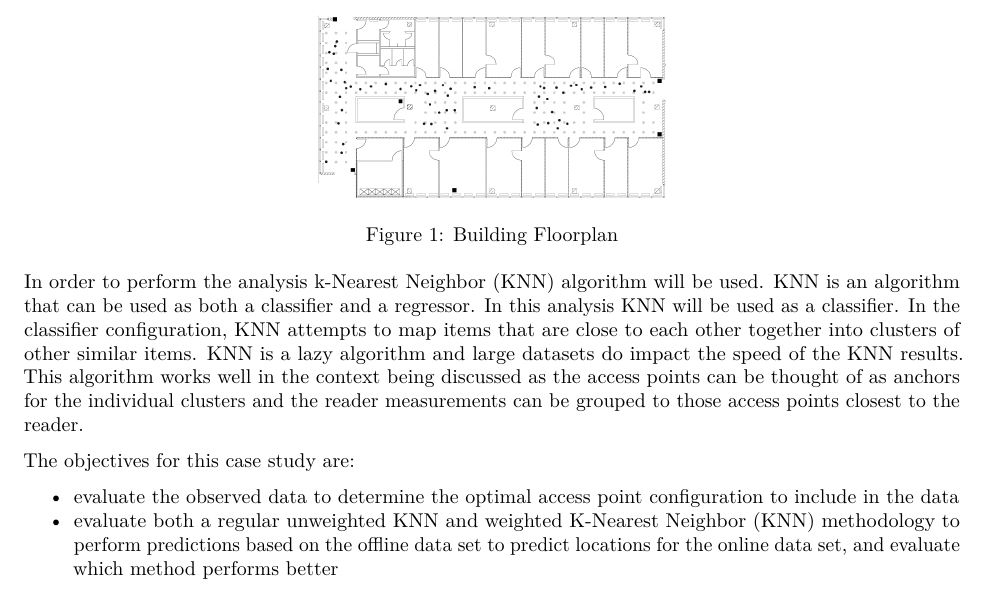
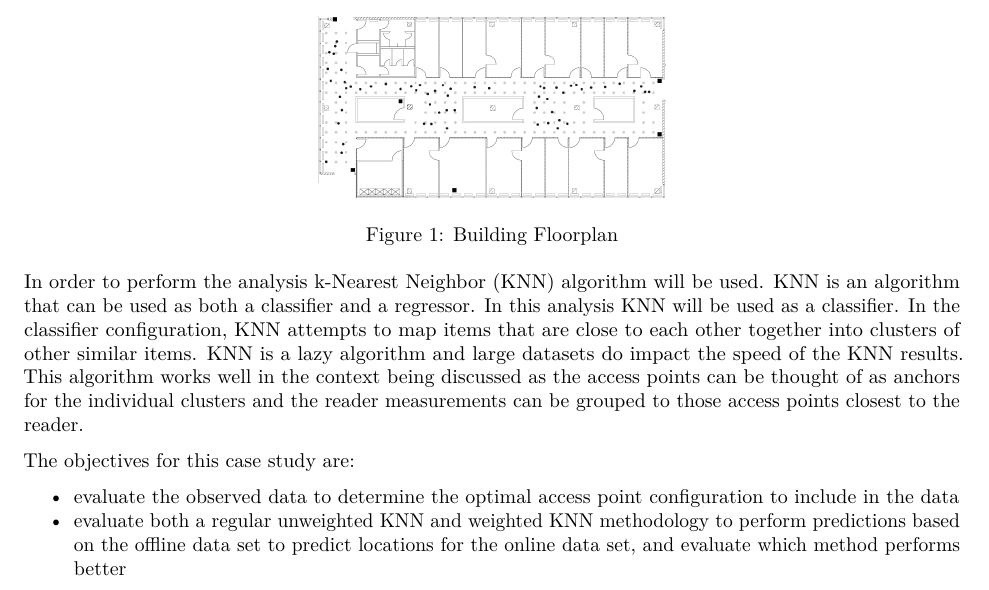
Before and after one commit to jbcroom/DS7333-QTW, an R Markdown document (CaseStudy1/DS733_JB_BC_SW_Case_Study1.Rmd): part of page 1 of 5, cut so that both start at the same text. Rendered offline with R 4.5, knitr and Pandoc, then LaTeX, with nearby package versions; some code elsewhere in the file could not run offline.

Commit message:
Final Push

```diff
--- a/CaseStudy1/DS733_JB_BC_SW_Case_Study1.Rmd
+++ b/CaseStudy1/DS733_JB_BC_SW_Case_Study1.Rmd
@@ -20,7 +20,7 @@ In order to perform the analysis k-Nearest Neighbor (KNN) algorithm will be used
 The objectives for this case study are:
 
 * evaluate the observed data to determine the optimal access point configuration to include in the data
-* evaluate both a regular unweighted KNN and weighted K-Nearest Neighbor (KNN) methodology to perform predictions based on the offline data set to predict locations for the online data set, and evaluate which method performs better
+* evaluate both a regular unweighted KNN and weighted KNN methodology to perform predictions based on the offline data set to predict locations for the online data set, and evaluate which method performs better
 
 
 # Data Engineering
```
Also changed, not shown: CaseStudy1/DS733_JB_BC_SW_Case_Study1.pdf, 1 other file.
